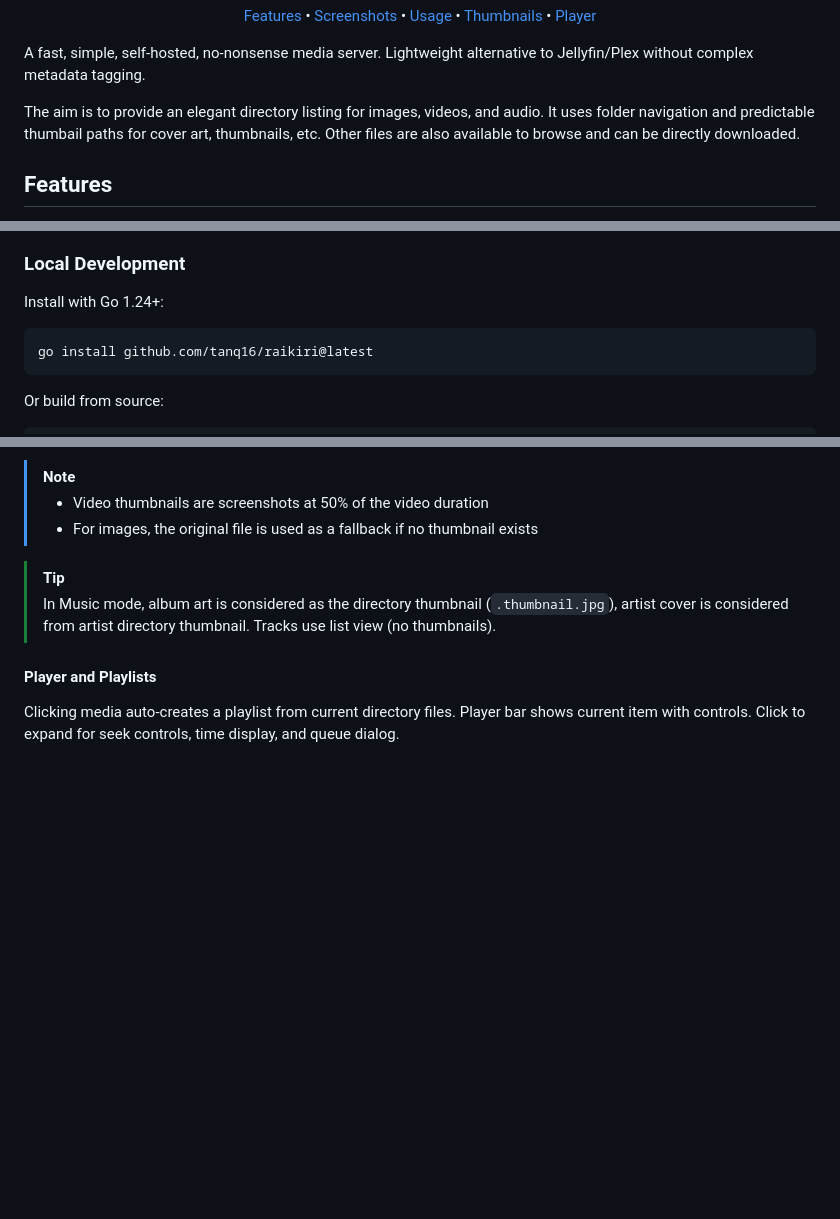
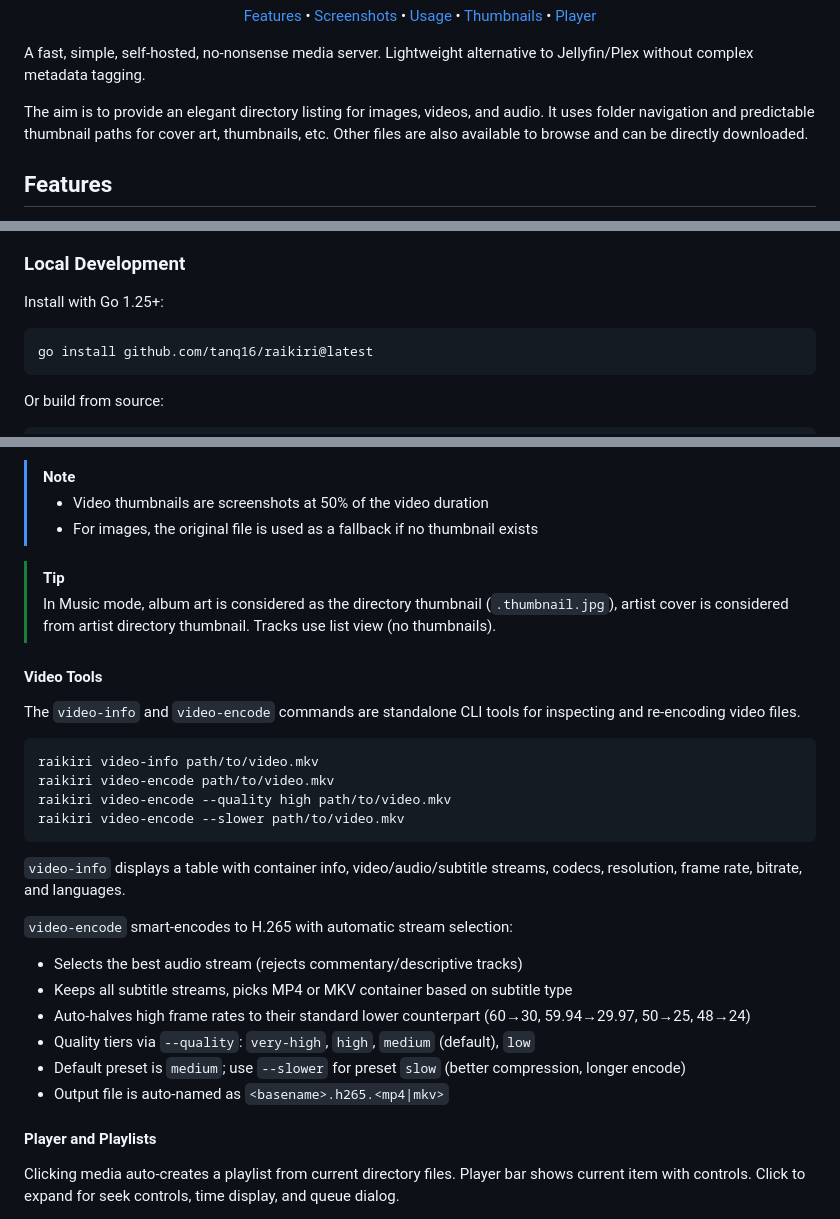
Before and after one commit to Tanq16/raikiri, a Markdown page: README.md, 3 parts joined by grey strips. GitHub-like rendering; blank space fills up the shorter version.

Commit message:
docs: add video-encode/info to README, fix typo and Go version

````diff
--- a/README.md
+++ b/README.md
@@ -9,7 +9,7 @@
 
 A fast, simple, self-hosted, no-nonsense media server. Lightweight alternative to Jellyfin/Plex without complex metadata tagging.
 
-The aim is to provide an elegant directory listing for images, videos, and audio. It uses folder navigation and predictable thumbail paths for cover art, thumbnails, etc. Other files are also available to browse and can be directly downloaded.
+The aim is to provide an elegant directory listing for images, videos, and audio. It uses folder navigation and predictable thumbnail paths for cover art, thumbnails, etc. Other files are also available to browse and can be directly downloaded.
 
 ## Features
 
@@ -100,7 +100,7 @@ Storing cache in your SSD will yield faster performance (or instant seeks anywhe
 
 ### Local Development
 
-Install with Go 1.24+:
+Install with Go 1.25+:
 
 ```bash
 go install github.com/tanq16/raikiri@latest
@@ -153,6 +153,27 @@ raikiri prepare movies --manual
 > [!TIP]
 > In Music mode, album art is considered as the directory thumbnail (`.thumbnail.jpg`), artist cover is considered from artist directory thumbnail. Tracks use list view (no thumbnails).
 
+#### Video Tools
+
+The `video-info` and `video-encode` commands are standalone CLI tools for inspecting and re-encoding video files.
+
+```bash
+raikiri video-info path/to/video.mkv
+raikiri video-encode path/to/video.mkv
+raikiri video-encode --quality high path/to/video.mkv
+raikiri video-encode --slower path/to/video.mkv
+```
+
+`video-info` displays a table with container info, video/audio/subtitle streams, codecs, resolution, frame rate, bitrate, and languages.
+
+`video-encode` smart-encodes to H.265 with automatic stream selection:
+- Selects the best audio stream (rejects commentary/descriptive tracks)
+- Keeps all subtitle streams, picks MP4 or MKV container based on subtitle type
+- Auto-halves high frame rates to their standard lower counterpart (60→30, 59.94→29.97, 50→25, 48→24)
+- Quality tiers via `--quality`: `very-high`, `high`, `medium` (default), `low`
+- Default preset is `medium`; use `--slower` for preset `slow` (better compression, longer encode)
+- Output file is auto-named as `<basename>.h265.<mp4|mkv>`
+
 #### Player and Playlists
 
 Clicking media auto-creates a playlist from current directory files. Player bar shows current item with controls. Click to expand for seek controls, time display, and queue dialog.
````
